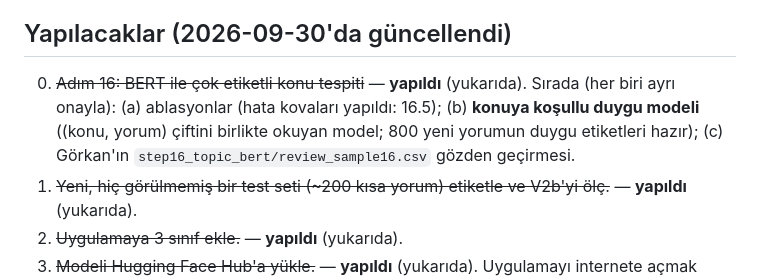
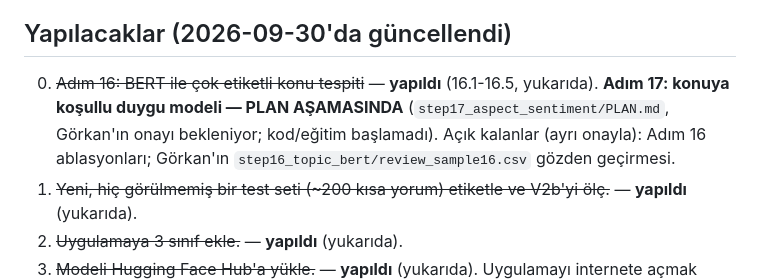
Before and after one commit to GoGonuldas/gorkanai, a Markdown page: PROGRESS.md, the part around the change. Drawn GitHub-style.

Commit message:
Adım 17: konuya koşullu duygu modeli için plan (onay bekliyor)
Co-Authored-By: Claude Opus 5.5 <noreply@anthropic.com>
Claude-Session: https://claude.ai/code/session_01XCGG2U9DRm6DpMvRH8M6Am

```diff
--- a/PROGRESS.md
+++ b/PROGRESS.md
@@ -679,9 +679,10 @@ kelime eşleşmesini modele özellik olarak vermek); (b) nadir konular için kon
 
 ## Yapılacaklar (2026-09-30'da güncellendi)
 
-0. ~~Adım 16: BERT ile çok etiketli konu tespiti~~ — **yapıldı** (yukarıda). Sırada (her biri ayrı onayla):
-   (a) ablasyonlar (hata kovaları yapıldı: 16.5); (b) **konuya koşullu duygu modeli** ((konu, yorum) çiftini birlikte okuyan
-   model; 800 yeni yorumun duygu etiketleri hazır); (c) Görkan'ın `step16_topic_bert/review_sample16.csv` gözden geçirmesi.
+0. ~~Adım 16: BERT ile çok etiketli konu tespiti~~ — **yapıldı** (16.1-16.5, yukarıda).
+   **Adım 17: konuya koşullu duygu modeli — PLAN AŞAMASINDA** (`step17_aspect_sentiment/PLAN.md`, Görkan'ın onayı
+   bekleniyor; kod/eğitim başlamadı). Açık kalanlar (ayrı onayla): Adım 16 ablasyonları; Görkan'ın
+   `step16_topic_bert/review_sample16.csv` gözden geçirmesi.
 1. ~~Yeni, hiç görülmemiş bir test seti (~200 kısa yorum) etiketle ve V2b'yi ölç.~~ — **yapıldı** (yukarıda).
 2. ~~Uygulamaya 3 sınıf ekle.~~ — **yapıldı** (yukarıda).
 3. ~~Modeli Hugging Face Hub'a yükle.~~ — **yapıldı** (yukarıda). Uygulamayı internete açmak ERTELENDİ (PRO gerekiyor).
```
Also changed, not shown: step17_aspect_sentiment/PLAN.md (added, +88 -0 lines).
